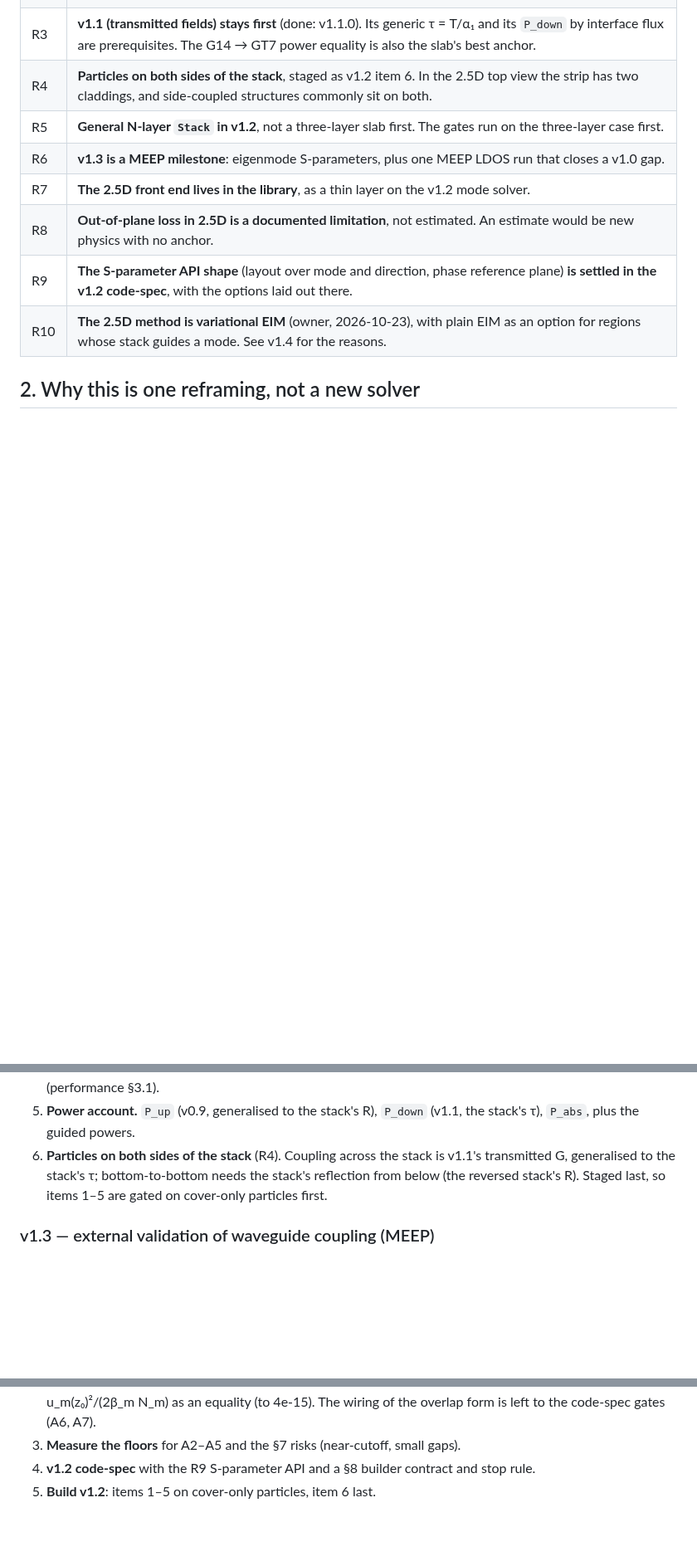
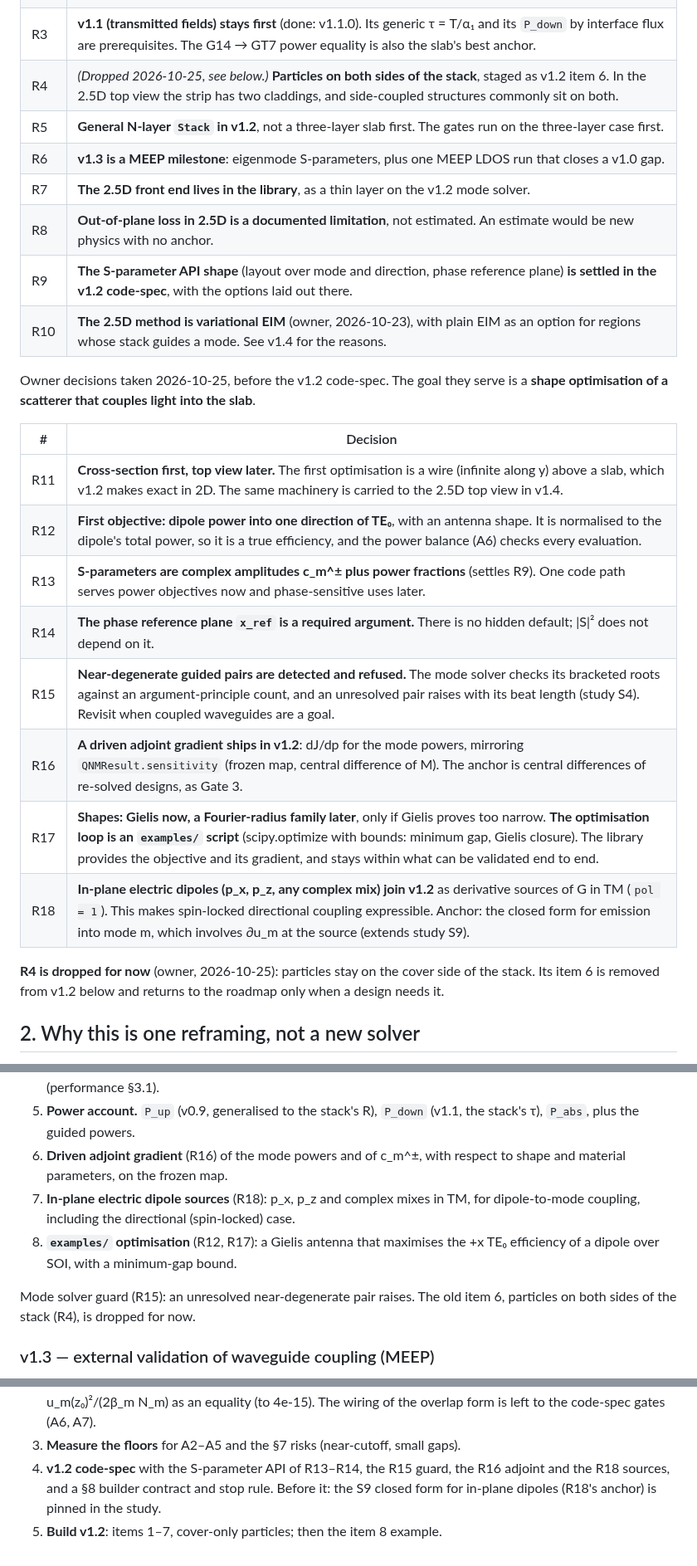
Before and after one commit to claudio-sc/pysie2d, a Markdown page: docs/design/waveguide-roadmap.md, 3 parts joined by grey strips. Shown at 83% size. Rendered like a GitHub page; blank space fills up the shorter version.

Commit message:
docs: owner decisions R11–R18 for v1.2, shape-optimisation goal

```diff
--- a/docs/design/waveguide-roadmap.md
+++ b/docs/design/waveguide-roadmap.md
@@ -21,13 +21,31 @@ Owner decisions taken 2026-10-23:
 | R1 | **Scatterers stay outside the core.** No particle intersects or sits inside a layer of the stack. Etched gratings, holes in the core and photonic-crystal waveguides are out of scope. |
 | R2 | **S-parameters first.** QNMs with a slab background come later and are low priority: isolated-cluster QNMs (shipped) guide the design, and the slab-coupled response is read from the driven S-parameters. |
 | R3 | **v1.1 (transmitted fields) stays first** (done: v1.1.0). Its generic τ = T/α₁ and its `P_down` by interface flux are prerequisites. The G14 → GT7 power equality is also the slab's best anchor. |
-| R4 | **Particles on both sides of the stack**, staged as v1.2 item 6. In the 2.5D top view the strip has two claddings, and side-coupled structures commonly sit on both. |
+| R4 | *(Dropped 2026-10-25, see below.)* **Particles on both sides of the stack**, staged as v1.2 item 6. In the 2.5D top view the strip has two claddings, and side-coupled structures commonly sit on both. |
 | R5 | **General N-layer `Stack` in v1.2**, not a three-layer slab first. The gates run on the three-layer case first. |
 | R6 | **v1.3 is a MEEP milestone**: eigenmode S-parameters, plus one MEEP LDOS run that closes a v1.0 gap. |
 | R7 | **The 2.5D front end lives in the library**, as a thin layer on the v1.2 mode solver. |
 | R8 | **Out-of-plane loss in 2.5D is a documented limitation**, not estimated. An estimate would be new physics with no anchor. |
 | R9 | **The S-parameter API shape** (layout over mode and direction, phase reference plane) **is settled in the v1.2 code-spec**, with the options laid out there. |
 | R10 | **The 2.5D method is variational EIM** (owner, 2026-10-23), with plain EIM as an option for regions whose stack guides a mode. See v1.4 for the reasons. |
+
+Owner decisions taken 2026-10-25, before the v1.2 code-spec. The goal they serve
+is a **shape optimisation of a scatterer that couples light into the slab**.
+
+| # | Decision |
+|---|---|
+| R11 | **Cross-section first, top view later.** The first optimisation is a wire (infinite along y) above a slab, which v1.2 makes exact in 2D. The same machinery is carried to the 2.5D top view in v1.4. |
+| R12 | **First objective: dipole power into one direction of TE₀**, with an antenna shape. It is normalised to the dipole's total power, so it is a true efficiency, and the power balance (A6) checks every evaluation. |
+| R13 | **S-parameters are complex amplitudes c_m^± plus power fractions** (settles R9). One code path serves power objectives now and phase-sensitive uses later. |
+| R14 | **The phase reference plane `x_ref` is a required argument.** There is no hidden default; \|S\|² does not depend on it. |
+| R15 | **Near-degenerate guided pairs are detected and refused.** The mode solver checks its bracketed roots against an argument-principle count, and an unresolved pair raises with its beat length (study S4). Revisit when coupled waveguides are a goal. |
+| R16 | **A driven adjoint gradient ships in v1.2**: dJ/dp for the mode powers, mirroring `QNMResult.sensitivity` (frozen map, central difference of M). The anchor is central differences of re-solved designs, as Gate 3. |
+| R17 | **Shapes: Gielis now, a Fourier-radius family later**, only if Gielis proves too narrow. **The optimisation loop is an `examples/` script** (scipy.optimize with bounds: minimum gap, Gielis closure). The library provides the objective and its gradient, and stays within what can be validated end to end. |
+| R18 | **In-plane electric dipoles (p_x, p_z, any complex mix) join v1.2** as derivative sources of G in TM (`pol = 1`). This makes spin-locked directional coupling expressible. Anchor: the closed form for emission into mode m, which involves ∂u_m at the source (extends study S9). |
+
+**R4 is dropped for now** (owner, 2026-10-25): particles stay on the cover side
+of the stack. Its item 6 is removed from v1.2 below and returns to the roadmap
+only when a design needs it.
 
 ## 2. Why this is one reframing, not a new solver
 
@@ -133,10 +151,15 @@ Branch `v1.2-slab-waveguide`. Additive.
    win there is threading (performance §3.1).
 5. **Power account.** `P_up` (v0.9, generalised to the stack's R), `P_down`
    (v1.1, the stack's τ), `P_abs`, plus the guided powers.
-6. **Particles on both sides of the stack** (R4). Coupling across the stack is
-   v1.1's transmitted G, generalised to the stack's τ; bottom-to-bottom needs
-   the stack's reflection from below (the reversed stack's R). Staged last, so
-   items 1–5 are gated on cover-only particles first.
+6. **Driven adjoint gradient** (R16) of the mode powers and of c_m^±, with
+   respect to shape and material parameters, on the frozen map.
+7. **In-plane electric dipole sources** (R18): p_x, p_z and complex mixes in TM,
+   for dipole-to-mode coupling, including the directional (spin-locked) case.
+8. **`examples/` optimisation** (R12, R17): a Gielis antenna that maximises the
+   +x TE₀ efficiency of a dipole over SOI, with a minimum-gap bound.
+
+Mode solver guard (R15): an unresolved near-degenerate pair raises. The old
+item 6, particles on both sides of the stack (R4), is dropped for now.
 
 ### v1.3 — external validation of waveguide coupling (MEEP)
 
@@ -294,6 +317,8 @@ v1.1 has shipped, so v1.2 starts, in this order:
    Im G = P_up + P_down + Σ u_m(z₀)²/(2β_m N_m) as an equality (to 4e-15). The
    wiring of the overlap form is left to the code-spec gates (A6, A7).
 3. **Measure the floors** for A2–A5 and the §7 risks (near-cutoff, small gaps).
-4. **v1.2 code-spec** with the R9 S-parameter API and a §8 builder contract and
-   stop rule.
-5. **Build v1.2**: items 1–5 on cover-only particles, item 6 last.
+4. **v1.2 code-spec** with the S-parameter API of R13–R14, the R15 guard, the
+   R16 adjoint and the R18 sources, and a §8 builder contract and stop rule.
+   Before it: the S9 closed form for in-plane dipoles (R18's anchor) is pinned
+   in the study.
+5. **Build v1.2**: items 1–7, cover-only particles; then the item 8 example.
```
